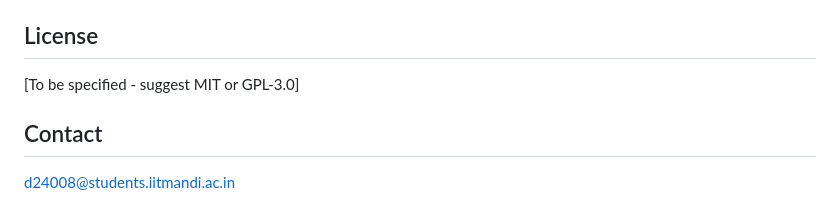
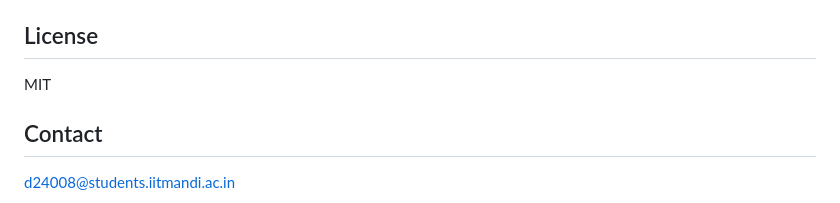
Before and after one commit to nalin-dhiman/VCA_Rotmod_LTG, a Markdown page: README.md, the part around the change. Rendered like a GitHub page.

Commit message:
Specify MIT license in README

```diff
--- a/README.md
+++ b/README.md
@@ -112,7 +112,7 @@ http://astroweb.case.edu/SPARC/
 Place `*_rotmod.dat` files in the `data/` directory.
 
 ## License
-[To be specified - suggest MIT or GPL-3.0]
+MIT
 
 ## Contact
 d24008@students.iitmandi.ac.in
```
